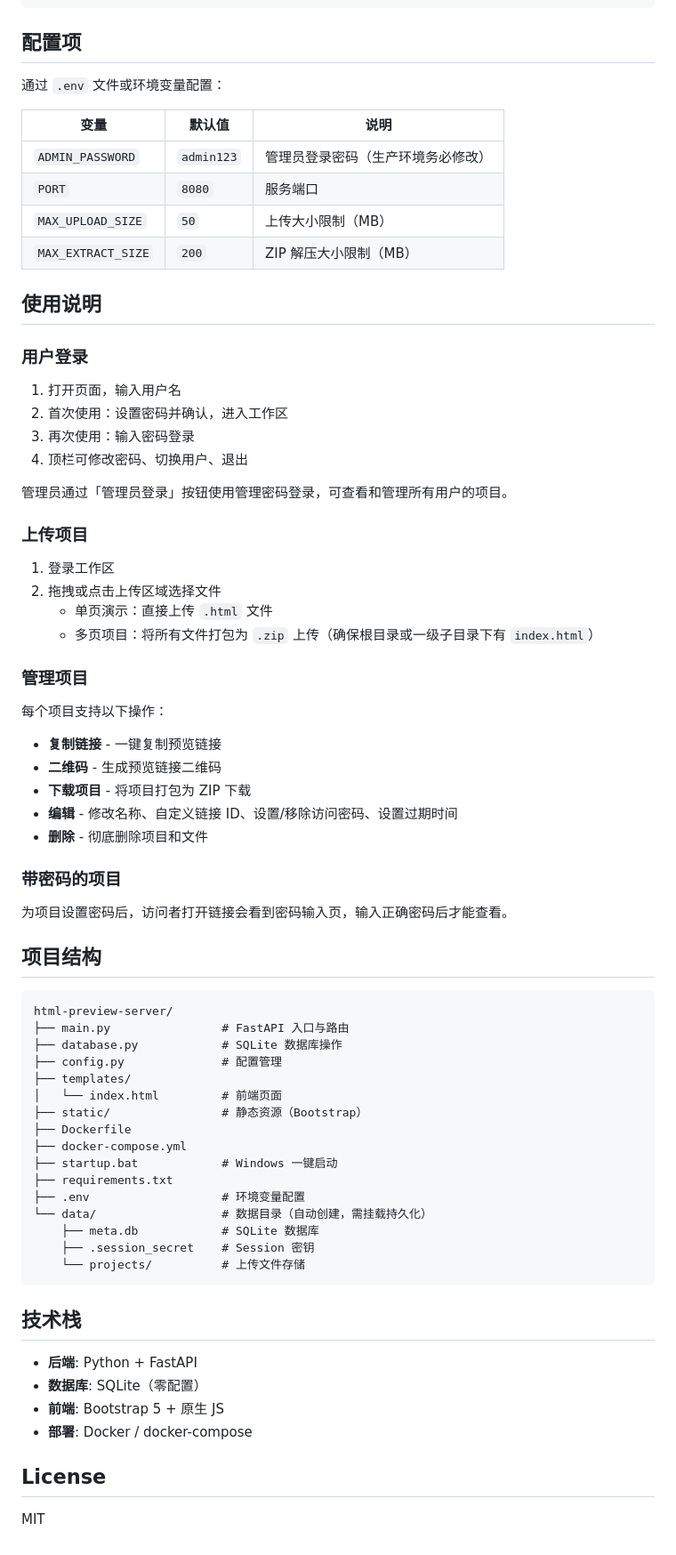
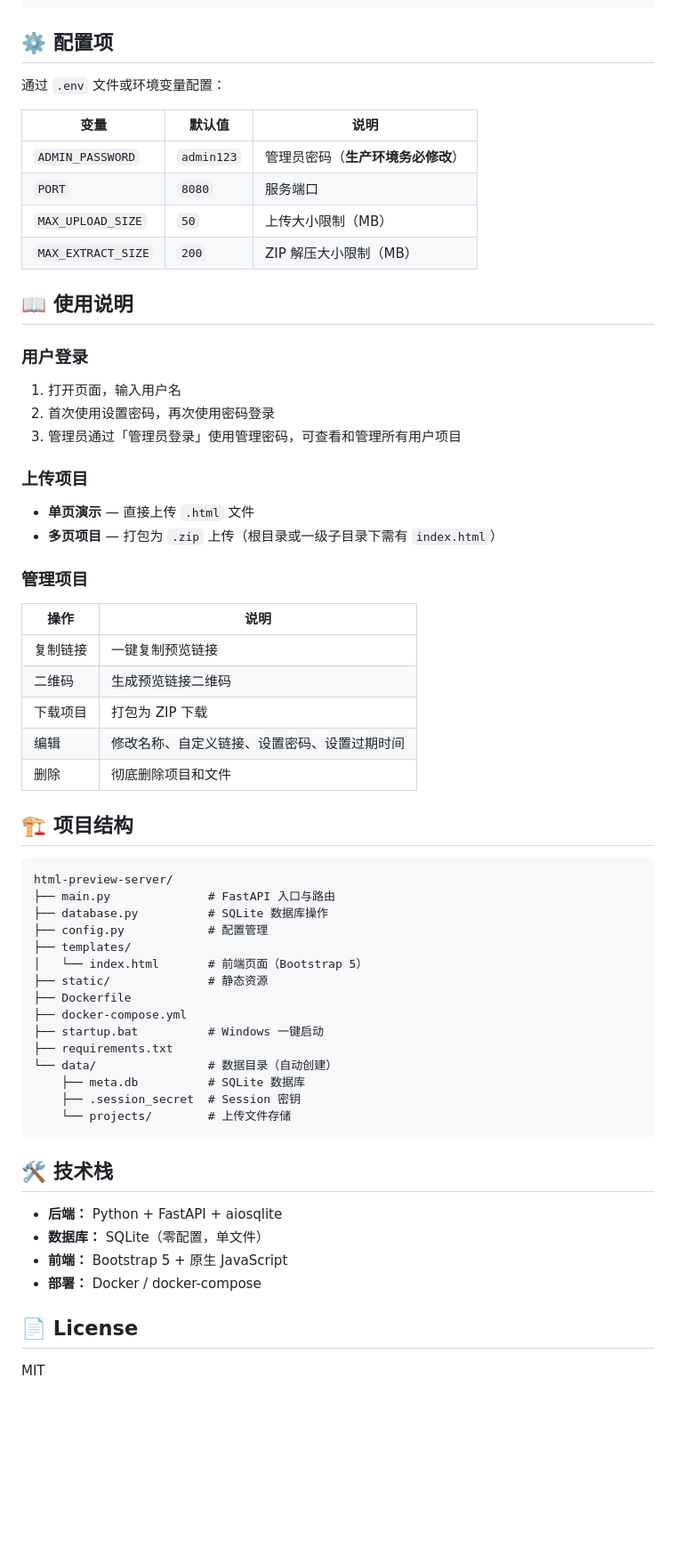
Before and after one commit to lihaijian-java/html-preview-server, a Markdown page: README.md, the part around one of its changes. Shown at 89% size. GitHub-like rendering; blank space fills up the shorter version.

````diff
--- a/README.md
+++ b/README.md
@@ -80,77 +79,67 @@ pip install -r requirements.txt
 python main.py
 ```
 
-## 配置项
+## ⚙️ 配置项
 
 通过 `.env` 文件或环境变量配置：
 
 | 变量 | 默认值 | 说明 |
 |------|--------|------|
-| `ADMIN_PASSWORD` | `admin123` | 管理员登录密码（生产环境务必修改） |
+| `ADMIN_PASSWORD` | `admin123` | 管理员密码（**生产环境务必修改**） |
 | `PORT` | `8080` | 服务端口 |
 | `MAX_UPLOAD_SIZE` | `50` | 上传大小限制（MB） |
 | `MAX_EXTRACT_SIZE` | `200` | ZIP 解压大小限制（MB） |
 
-## 使用说明
+## 📖 使用说明
 
 ### 用户登录
 
 1. 打开页面，输入用户名
-2. 首次使用：设置密码并确认，进入工作区
-3. 再次使用：输入密码登录
-4. 顶栏可修改密码、切换用户、退出
-
-管理员通过「管理员登录」按钮使用管理密码登录，可查看和管理所有用户的项目。
+2. 首次使用设置密码，再次使用密码登录
+3. 管理员通过「管理员登录」使用管理密码，可查看和管理所有用户项目
 
 ### 上传项目
 
-1. 登录工作区
-2. 拖拽或点击上传区域选择文件
-   - 单页演示：直接上传 `.html` 文件
-   - 多页项目：将所有文件打包为 `.zip` 上传（确保根目录或一级子目录下有 `index.html`）
+- **单页演示** — 直接上传 `.html` 文件
+- **多页项目** — 打包为 `.zip` 上传（根目录或一级子目录下需有 `index.html`）
 
 ### 管理项目
 
-每个项目支持以下操作：
+| 操作 | 说明 |
+|------|------|
+| 复制链接 | 一键复制预览链接 |
+| 二维码 | 生成预览链接二维码 |
+| 下载项目 | 打包为 ZIP 下载 |
+| 编辑 | 修改名称、自定义链接、设置密码、设置过期时间 |
+| 删除 | 彻底删除项目和文件 |
 
-- **复制链接** - 一键复制预览链接
-- **二维码** - 生成预览链接二维码
-- **下载项目** - 将项目打包为 ZIP 下载
-- **编辑** - 修改名称、自定义链接 ID、设置/移除访问密码、设置过期时间
-- **删除** - 彻底删除项目和文件
-
-### 带密码的项目
-
-为项目设置密码后，访问者打开链接会看到密码输入页，输入正确密码后才能查看。
-
-## 项目结构
+## 🏗️ 项目结构
 
 ```
 html-preview-server/
-├── main.py                # FastAPI 入口与路由
-├── database.py            # SQLite 数据库操作
-├── config.py              # 配置管理
+├── main.py              # FastAPI 入口与路由
+├── database.py          # SQLite 数据库操作
+├── config.py            # 配置管理
 ├── templates/
-│   └── index.html         # 前端页面
-├── static/                # 静态资源（Bootstrap）
+│   └── index.html       # 前端页面（Bootstrap 5）
+├── static/              # 静态资源
 ├── Dockerfile
 ├── docker-compose.yml
-├── startup.bat            # Windows 一键启动
+├── startup.bat          # Windows 一键启动
 ├── requirements.txt
-├── .env                   # 环境变量配置
-└── data/                  # 数据目录（自动创建，需挂载持久化）
-    ├── meta.db            # SQLite 数据库
-    ├── .session_secret    # Session 密钥
-    └── projects/          # 上传文件存储
+└── data/                # 数据目录（自动创建）
+    ├── meta.db          # SQLite 数据库
+    ├── .session_secret  # Session 密钥
+    └── projects/        # 上传文件存储
 ```
 
-## 技术栈
+## 🛠️ 技术栈
 
-- **后端**: Python + FastAPI
-- **数据库**: SQLite（零配置）
-- **前端**: Bootstrap 5 + 原生 JS
-- **部署**: Docker / docker-compose
+- **后端：** Python + FastAPI + aiosqlite
+- **数据库：** SQLite（零配置，单文件）
+- **前端：** Bootstrap 5 + 原生 JavaScript
+- **部署：** Docker / docker-compose
 
-## License
+## 📄 License
 
 MIT
````
Also changed, not shown: other parts of README.md (+41 -42 lines).
